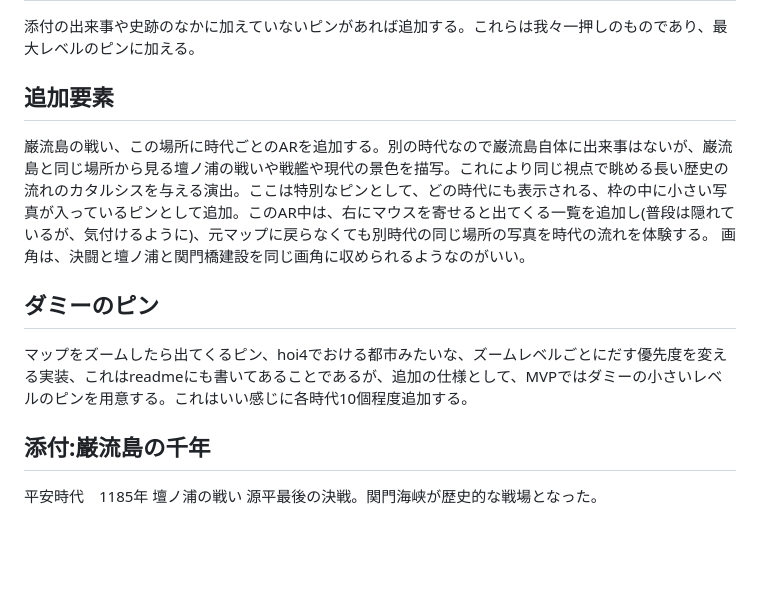
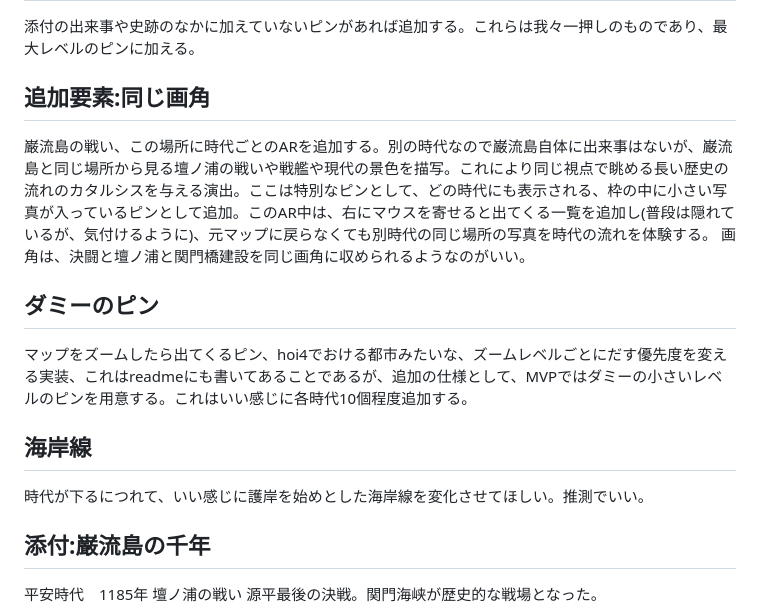
Before and after one commit to uniunigoduni/kitakyushu-kanko-mvp, a Markdown page: 二日目の追記.md, the part around the change. Rendered like a GitHub page; blank space fills up the shorter version.

Commit message:
海岸線について追記

```diff
--- a/二日目の追記.md
+++ b/二日目の追記.md
@@ -3,12 +3,15 @@
 添付の出来事や史跡のなかに加えていないピンがあれば追加する。これらは我々一押しのものであり、最大レベルのピンに加える。
 
 
-## 追加要素
+## 追加要素:同じ画角
 巌流島の戦い、この場所に時代ごとのARを追加する。別の時代なので巌流島自体に出来事はないが、巌流島と同じ場所から見る壇ノ浦の戦いや戦艦や現代の景色を描写。これにより同じ視点で眺める長い歴史の流れのカタルシスを与える演出。ここは特別なピンとして、どの時代にも表示される、枠の中に小さい写真が入っているピンとして追加。このAR中は、右にマウスを寄せると出てくる一覧を追加し(普段は隠れているが、気付けるように)、元マップに戻らなくても別時代の同じ場所の写真を時代の流れを体験する。
 画角は、決闘と壇ノ浦と関門橋建設を同じ画角に収められるようなのがいい。
 
 ## ダミーのピン
 マップをズームしたら出てくるピン、hoi4でおける都市みたいな、ズームレベルごとにだす優先度を変える実装、これはreadmeにも書いてあることであるが、追加の仕様として、MVPではダミーの小さいレベルのピンを用意する。これはいい感じに各時代10個程度追加する。
+
+## 海岸線
+時代が下るにつれて、いい感じに護岸を始めとした海岸線を変化させてほしい。推測でいい。
 
 ## 添付:巌流島の千年
 
```
